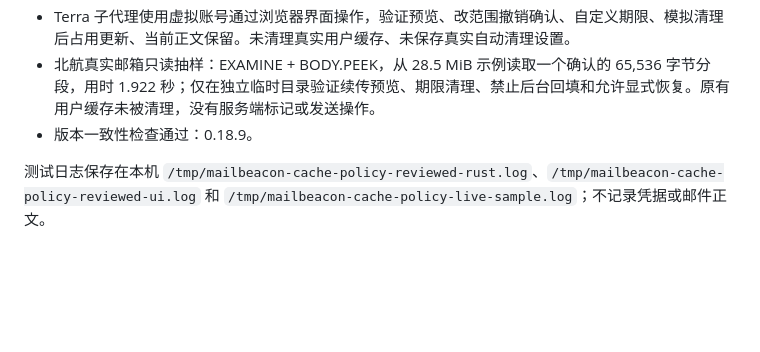
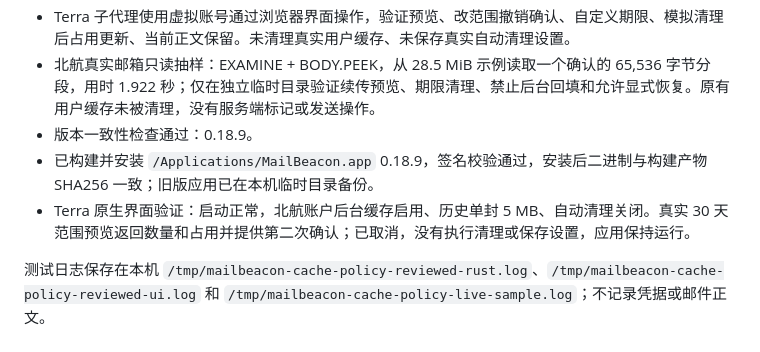
Before and after one commit to lsclpangpang/mailbeacon, a Markdown page: docs/plans/2026-11-01-mail-cache-policy.md, the part around the change. Drawn GitHub-style; blank space fills up the shorter version.

Commit message:
docs: 记录缓存功能本地安装验证

```diff
--- a/docs/plans/2026-11-01-mail-cache-policy.md
+++ b/docs/plans/2026-11-01-mail-cache-policy.md
@@ -38,5 +38,7 @@
 - Terra 子代理使用虚拟账号通过浏览器界面操作，验证预览、改范围撤销确认、自定义期限、模拟清理后占用更新、当前正文保留。未清理真实用户缓存、未保存真实自动清理设置。
 - 北航真实邮箱只读抽样：EXAMINE + BODY.PEEK，从 28.5 MiB 示例读取一个确认的 65,536 字节分段，用时 1.922 秒；仅在独立临时目录验证续传预览、期限清理、禁止后台回填和允许显式恢复。原有用户缓存未被清理，没有服务端标记或发送操作。
 - 版本一致性检查通过：0.18.9。
+- 已构建并安装 `/Applications/MailBeacon.app` 0.18.9，签名校验通过，安装后二进制与构建产物 SHA256 一致；旧版应用已在本机临时目录备份。
+- Terra 原生界面验证：启动正常，北航账户后台缓存启用、历史单封 5 MB、自动清理关闭。真实 30 天范围预览返回数量和占用并提供第二次确认；已取消，没有执行清理或保存设置，应用保持运行。
 
 测试日志保存在本机 `/tmp/mailbeacon-cache-policy-reviewed-rust.log`、`/tmp/mailbeacon-cache-policy-reviewed-ui.log` 和 `/tmp/mailbeacon-cache-policy-live-sample.log`；不记录凭据或邮件正文。
```
